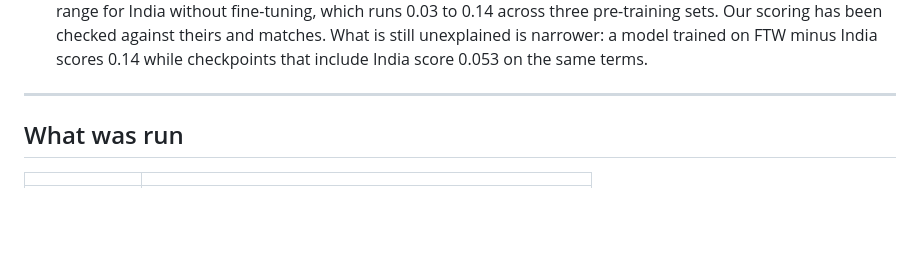
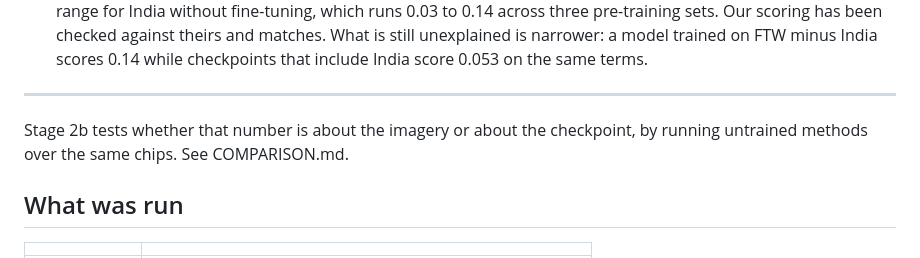
Before and after one commit to sruthi-swathandran/geospatial-portfolio, a Markdown page: 02-field-boundaries-smallholder/RESULTS.md, the part around the change. GitHub-like rendering; blank space fills up the shorter version.

Commit message:
RS-02: write up stage 2b

```diff
--- a/02-field-boundaries-smallholder/RESULTS.md
+++ b/02-field-boundaries-smallholder/RESULTS.md
@@ -34,6 +34,9 @@ inference or unexplained, it says so.
    terms.
 
 ---
+Stage 2b tests whether that number is about the imagery or about the
+checkpoint, by running untrained methods over the same chips. See
+COMPARISON.md.
 
 ## What was run
 
```
Also changed, not shown: 02-field-boundaries-smallholder/COMPARISON.md (added, +355 -0 lines).
